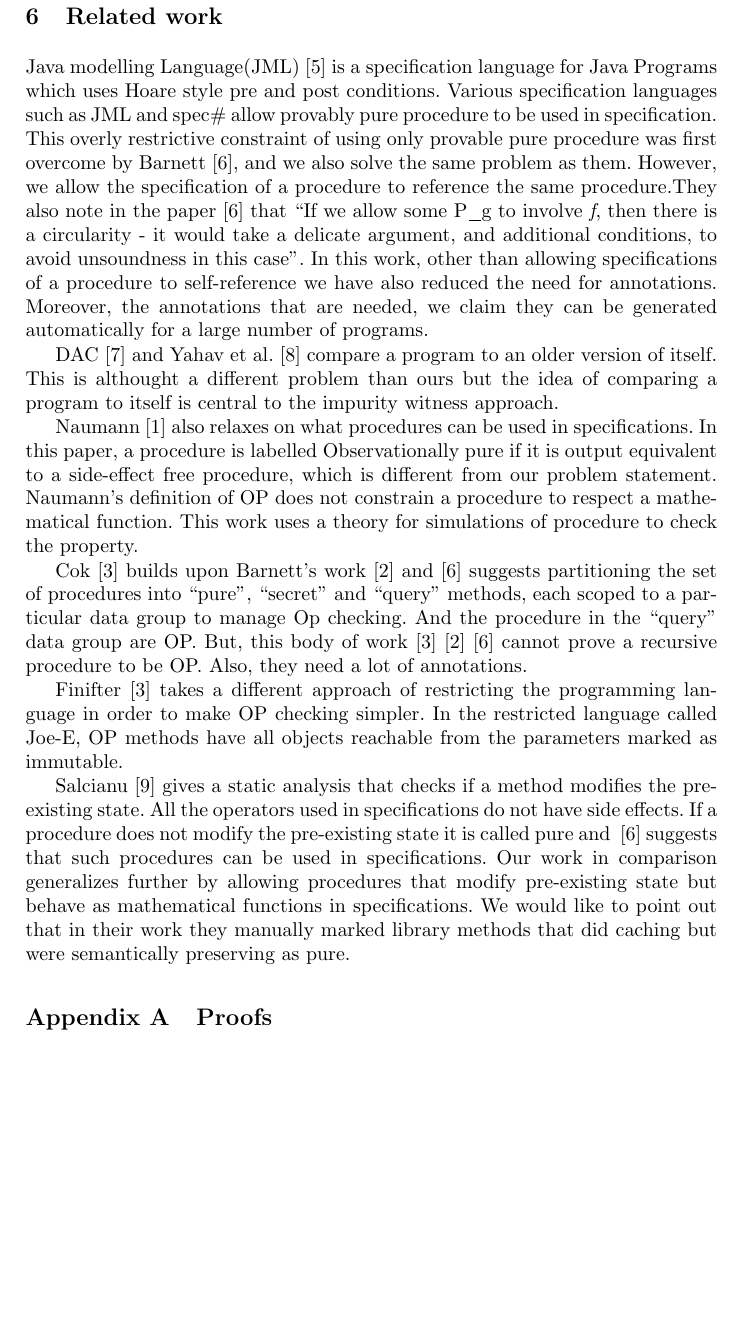
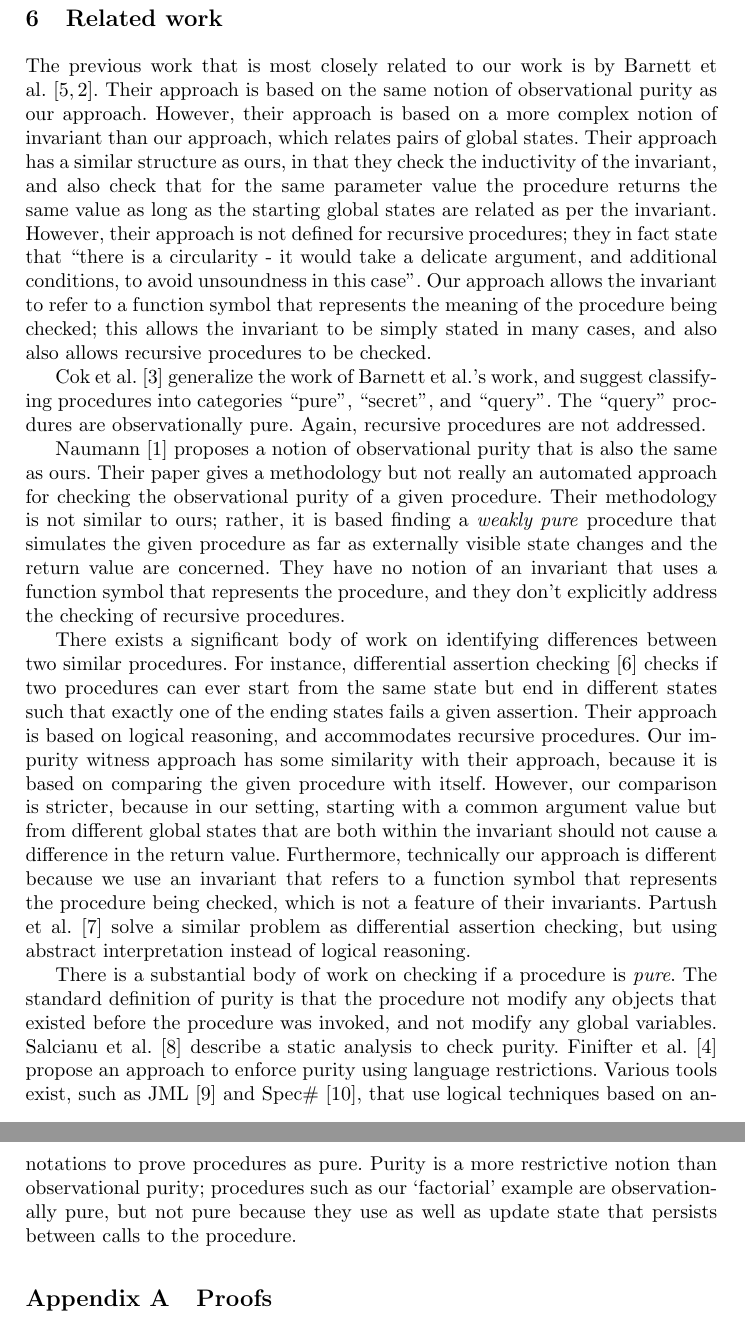
Before and after one commit to himanshu8958/opurity, a LaTeX thesis (main.tex, which reads related.tex): part of page 14 of 16 before the commit and two parts of pages 14 and 15 of 16 after it, the two joined at a grey line, cut so that both start at the same text, the shorter picture padded with empty space. Compiled offline with pdfLaTeX.

Commit message:
updated related work

```diff
--- a/related.tex
+++ b/related.tex
@@ -1,60 +1,67 @@
 \section{Related work}\label{sec:related}
-Java modelling Language(JML)~\cite{leavens2008jml} is a specification
-language for Java Programs which uses Hoare style pre and post
-conditions. Various specification languages such as JML and spec\#
-allow provably pure procedure to be used in specification.
-This overly restrictive constraint of using only provable pure
-procedure was first overcome by Barnett~\cite{barnett200499}, and we
-also solve the same problem as them. However, we allow the
-specification of a procedure to reference the same procedure.They also
-note in the paper~\cite{barnett200499} that ``If we allow some P_g to
-involve \textit{f}, then there is a circularity - it would take a
-delicate argument, and additional conditions, to avoid unsoundness in
-this case''. In this work, other than allowing specifications of a
-procedure to self-reference we have also reduced the need for
-annotations. Moreover, the annotations that are needed, we claim they
-can be generated automatically for a large number of programs.
 
+The previous work that is most closely related to our work is by Barnett et
+al.~\cite{barnett200499,barnett2006allowing}. Their approach is based on
+the same notion of observational purity as our approach. However, their
+approach is based on a more complex notion of invariant than our approach,
+which relates pairs of global states. Their approach has a similar
+structure as ours, in that they check the inductivity of the invariant, and
+also check that for the same parameter value the procedure returns the same
+value as long as the starting global states are related as per the
+invariant. However, their approach is not defined for recursive procedures;
+they in fact state that  ``there is a circularity - it would
+take a delicate argument, and additional conditions, to avoid unsoundness
+in this case''. Our approach allows the invariant to refer to a function
+symbol that represents the meaning of the procedure being checked; this
+allows the invariant to be simply stated in many cases, and also also
+allows recursive procedures to be checked.
 
-DAC~\cite{lahiri2013differential} and Yahav et
-al.~\cite{partush2013abstract} compare a program to an older version
-of itself. This is althought a different problem than ours but the
-idea of comparing a program to itself is central to the impurity
-witness approach.
+Cok et al.~\cite{cok2008extensions}  generalize the work of Barnett
+et al.'s work, and suggest classifying procedures into categories ``pure'',
+``secret'', and ``query''. The ``query'' procdures are observationally
+pure. Again, recursive procedures are not addressed.
 
-Naumann~\cite{naumann2007observational} also relaxes on what
-procedures can be used in specifications. In this paper, a procedure
-is labelled Observationally pure if it is output equivalent to a
-side-effect free procedure, which is different from our problem
-statement. Naumann's definition of OP does not constrain a procedure
-to respect a mathematical function. This work uses a theory for
-simulations of procedure to check the property.
+Naumann~\cite{naumann2007observational} proposes a notion of observational
+purity that is also the same as ours. Their paper gives a methodology but
+not really an automated approach for checking the observational purity of a
+given procedure. Their methodology is not similar to ours; rather, it is
+based finding a \emph{weakly pure} procedure that simulates the given
+procedure as far as externally visible state changes and the return value
+are concerned. They have no notion of an invariant that uses a
+function symbol that represents the procedure, and they don't explicitly
+address the checking of recursive procedures.
 
-Cok~\cite{cok2008extensions} builds upon Barnett's
-work~\cite{barnett2006allowing} and~\cite{barnett200499} suggests
-partitioning the set of procedures into ``pure'', ``secret'' and
-``query'' methods, each scoped to a particular data group to manage Op
-checking. And the procedure in the ``query'' data group are OP.  But,
-this body of
-work~\cite{cok2008extensions}~\cite{barnett2006allowing}~\cite{barnett200499}
-cannot prove a recursive procedure to be OP. Also, they need a lot of
-annotations.
+There exists a significant body of work on identifying differences between
+two similar procedures. For instance, differential assertion
+checking~\cite{lahiri2013differential} checks if two procedures can ever
+start from the same state but end in different states such that exactly one
+of the ending states fails a given assertion. Their approach is based on
+logical reasoning, and accommodates recursive procedures. Our impurity
+witness approach has some similarity with their approach, because it is
+based on comparing the given procedure with itself. However, our comparison
+is stricter, because in our setting, starting with a common argument value
+but from different global states that are both within the invariant should
+not cause a difference in the return value. Furthermore, technically our
+approach is different because we use an invariant that refers to a function
+symbol that represents the procedure being checked, which is not a feature
+of their invariants. Partush et al.~\cite{partush2013abstract} solve a
+similar problem as differential assertion checking, but using abstract
+interpretation instead of logical reasoning.
 
-Finifter~\cite{cok2008extensions} takes a different approach of
-restricting the programming language in order to make OP checking
-simpler. In the restricted language called Joe-E, OP methods have all
-objects reachable from the parameters marked as immutable.
+There is a substantial body of work on checking if a procedure is
+\emph{pure}. The standard definition of purity is that the procedure not
+modify any objects that existed before the procedure was invoked, and not
+modify any  global variables. Salcianu et
+al.~\cite{sualcianu2005purity} describe a static analysis to check purity.
+Finifter et al.~\cite{finifter2008verifiable} propose an approach to
+enforce purity using language restrictions. Various tools exist, such as
+JML~\cite{leavens2008jml} and Spec\#~\cite{specSharp}, that use logical
+techniques based on annotations to prove procedures as pure.  Purity is a
+more restrictive notion than observational purity; procedures such
+as our `factorial' example are observationally pure, but not pure because
+they use as well as update state that persists between calls to the
+procedure.
 
-Salcianu~\cite{sualcianu2005purity} gives a static analysis that
-checks if a method modifies the pre-existing state. All the operators
-used in specifications do not have side effects. If a procedure does
-not modify the pre-existing state it is called pure and
-~\cite{barnett200499} suggests that such procedures can be used in
-specifications. Our work in comparison generalizes further by allowing
-procedures that modify pre-existing state but behave as mathematical
-functions in specifications. We would like to point out that in their
-work they manually marked library methods that did caching but were
-semantically preserving as pure.
 
 \nocite{barnett2004spec}
 \nocite{lahiri2013differential}
```
